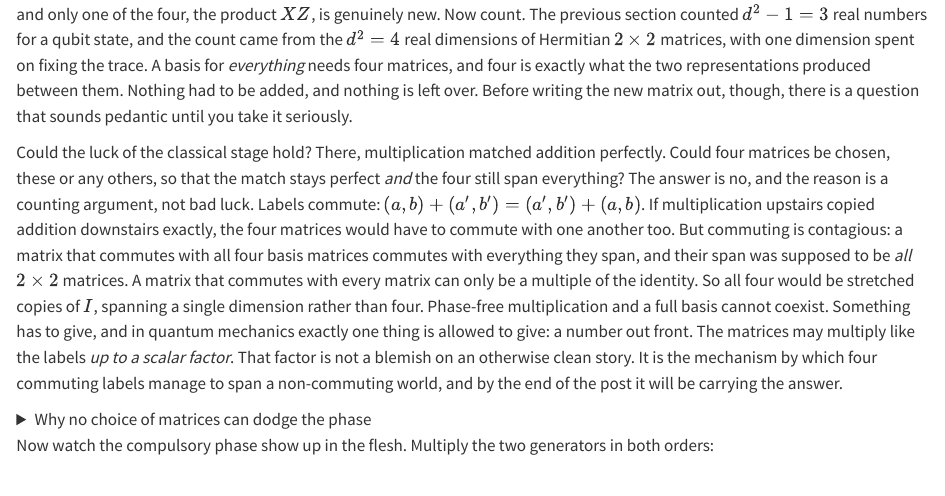
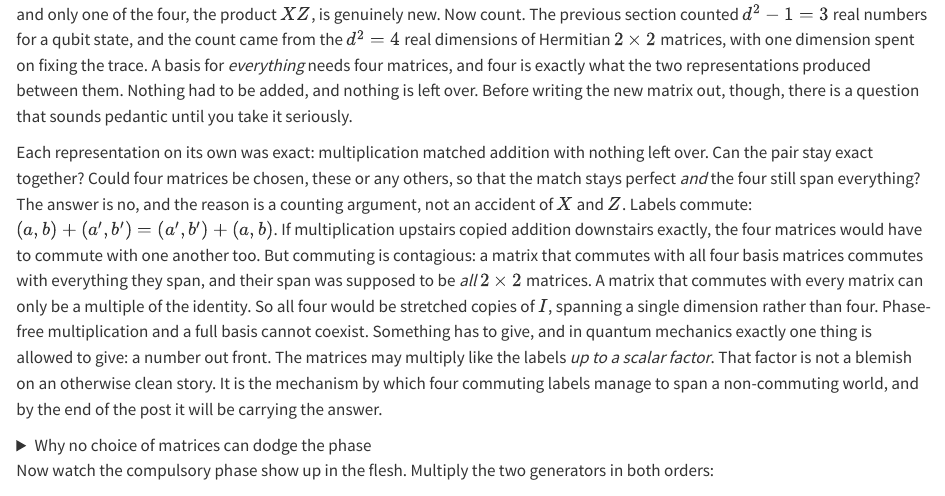
Before and after one commit to Florian2Richter/florian2richter.github.io, a Quarto document (posts/clifford-roots/_04-paulis.qmd): the page in a window 1100 px wide, from 2820 px down. Rendered offline with R 4.5, knitr and Pandoc in place of Quarto, with nearby package versions.

Commit message:
Ask whether two exact representations can stay exact together
The old opening called the single-Z_2 exactness luck; after the
rework it is automatic, so the question is now phrased as whether
the pair can be exact at once.

Co-Authored-By: Claude Fable 5.1 <noreply@anthropic.com>

```diff
--- a/posts/clifford-roots/_04-paulis.qmd
+++ b/posts/clifford-roots/_04-paulis.qmd
@@ -186,11 +186,12 @@ between them. Nothing had to be added, and nothing is left over.
 Before writing the new matrix out, though, there is a question that
 sounds pedantic until you take it seriously.
 
-Could the luck of the classical stage hold? There, multiplication
-matched addition perfectly. Could four matrices be chosen, these or
-any others, so that the match stays perfect *and* the four still
-span everything? The answer is no, and the reason is a counting
-argument, not bad luck. Labels commute:
+Each representation on its own was exact: multiplication matched
+addition with nothing left over. Can the pair stay exact together?
+Could four matrices be chosen, these or any others, so that the
+match stays perfect *and* the four still span everything? The
+answer is no, and the reason is a counting argument, not an
+accident of $X$ and $Z$. Labels commute:
 $(a,b) + (a',b') = (a',b') + (a,b)$. If multiplication upstairs
 copied addition downstairs exactly, the four matrices would have to
 commute with one another too. But commuting is contagious: a matrix
```
